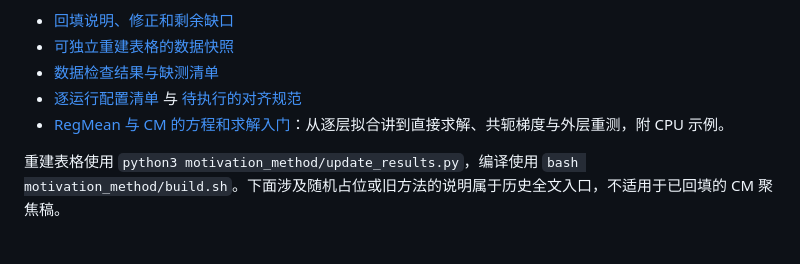
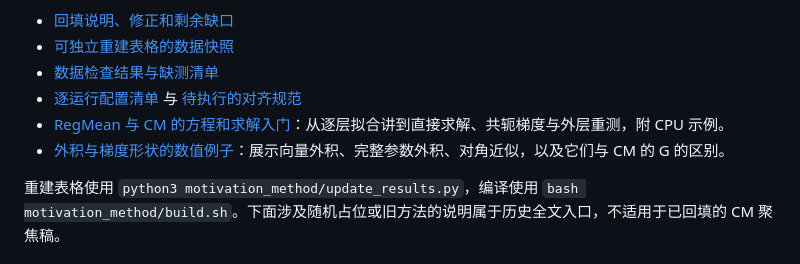
Before and after one commit to euyis1019/INK-ICLR, a Markdown page: README.md, the part around the change. Drawn GitHub-style.

Commit message:
docs: illustrate outer products and Fisher shapes with numeric examples

```diff
--- a/README.md
+++ b/README.md
@@ -13,6 +13,7 @@
 - [数据检查结果与缺测清单](motivation_method/data/result_validation.json)
 - [逐运行配置清单](motivation_method/data/protocol_runs.csv) 与 [待执行的对齐规范](motivation_method/data/alignment_plan.json)
 - [RegMean 与 CM 的方程和求解入门](motivation_method/LINEAR_SYSTEMS_GUIDE.md)：从逐层拟合讲到直接求解、共轭梯度与外层重测，附 CPU 示例。
+- [外积与梯度形状的数值例子](motivation_method/OUTER_PRODUCT_EXAMPLE.md)：展示向量外积、完整参数外积、对角近似，以及它们与 CM 的 G 的区别。
 
 重建表格使用 `python3 motivation_method/update_results.py`，编译使用 `bash motivation_method/build.sh`。下面涉及随机占位或旧方法的说明属于历史全文入口，不适用于已回填的 CM 聚焦稿。
 
```
Also changed, not shown: motivation_method/LINEAR_SYSTEMS_GUIDE.md (+2 -0 lines), motivation_method/OUTER_PRODUCT_EXAMPLE.md (added, +183 -0 lines).
